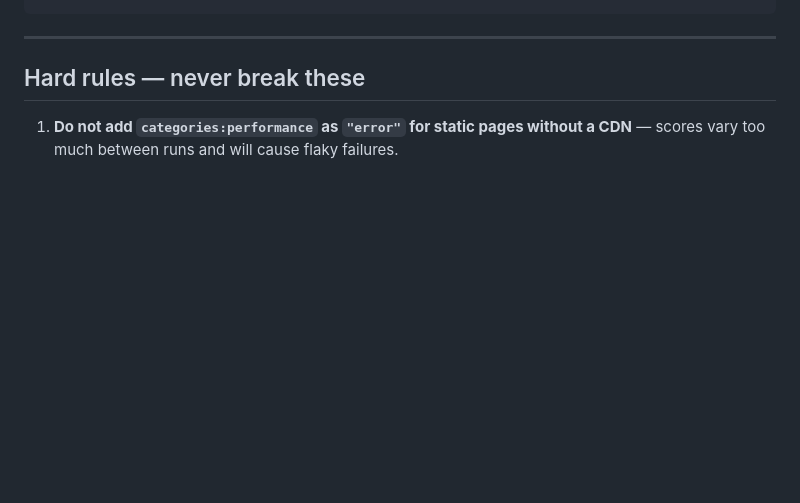
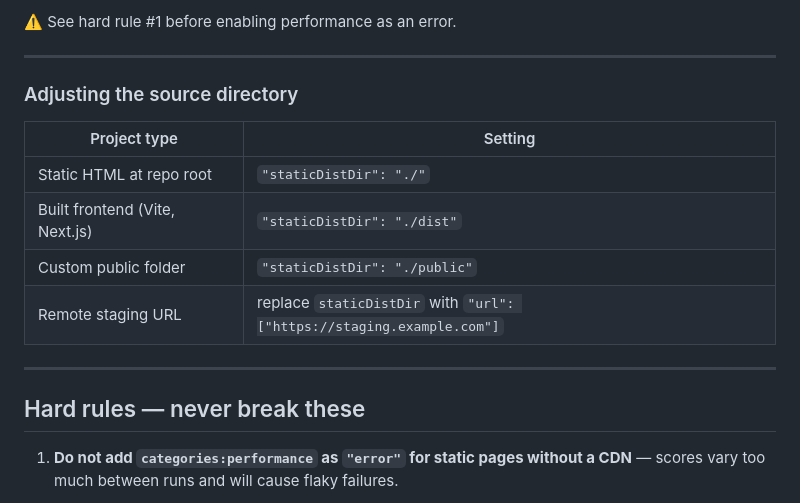
Before and after one commit to formspiel/github-ftp-test, a Markdown page: .claude/lighthouse-ci.md, the part around one of its changes. GitHub-like rendering; blank space fills up the shorter version.

````diff
--- a/.claude/lighthouse-ci.md
+++ b/.claude/lighthouse-ci.md
@@ -131,4 +203,17 @@ Replace `staticDistDir` with:
 ```
+
+⚠️ See hard rule #1 before enabling performance as an error.
+
+---
+
+### Adjusting the source directory
+
+| Project type | Setting |
+|---|---|
+| Static HTML at repo root | `"staticDistDir": "./"` |
+| Built frontend (Vite, Next.js) | `"staticDistDir": "./dist"` |
+| Custom public folder | `"staticDistDir": "./public"` |
+| Remote staging URL | replace `staticDistDir` with `"url": ["https://staging.example.com"]` |
 
 ---
 
````
Also changed, not shown: other parts of .claude/lighthouse-ci.md (+82 -10 lines).
